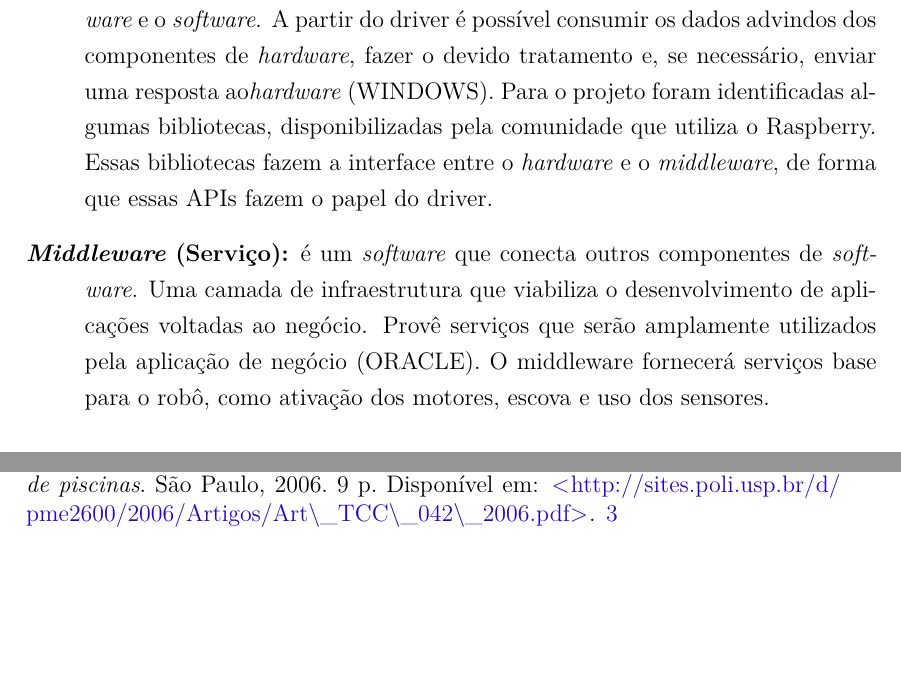
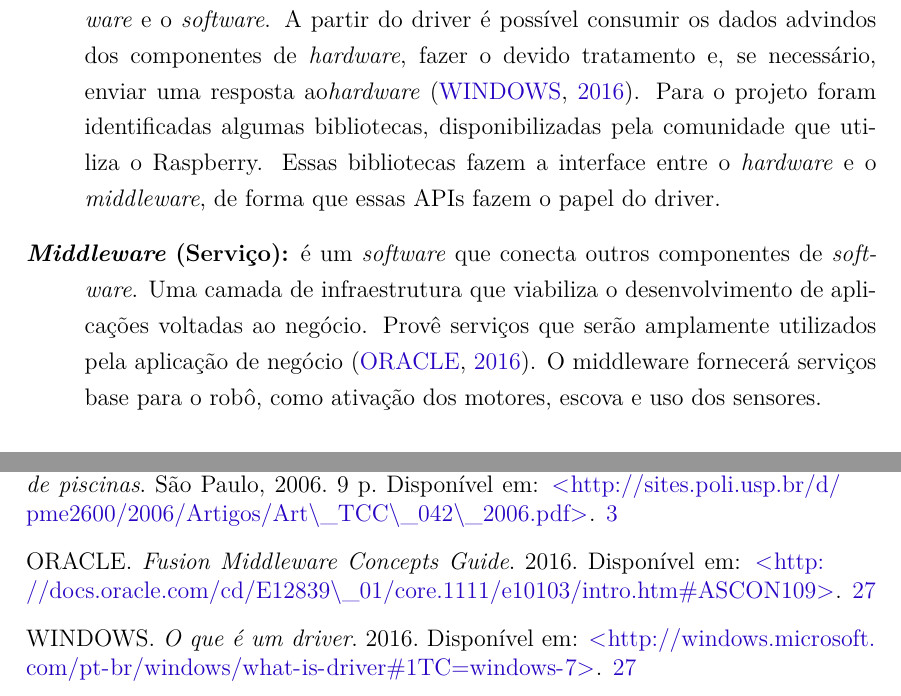
Before and after one commit to CleanPoolRobot/first-report, a LaTeX thesis (first-report.tex, which reads editable/proposal.tex): two parts of pages 27 and 32 of 32, joined at a grey line, cut so that both start at the same text, the shorter picture padded with empty space. Compiled offline with pdfLaTeX.

Commit message:
Adding references
Signed-off-by: TomazMartins <tomaz.r.martins@gmail.com>

```diff
--- a/editable/proposal.tex
+++ b/editable/proposal.tex
@@ -543,7 +543,7 @@ de alta tensão usando como chaves circuitos de baixa tensão, além disso os
 \item[\textit{Driver} GPIO:] O driver é um software que habilita a comunicação
 entre o \textit{hardware} e o \textit{software}. A partir do driver é possível consumir os
 dados advindos dos componentes de \textit{hardware}, fazer o devido tratamento e, se
-necessário, enviar uma resposta ao\textit{hardware} (WINDOWS). Para o projeto foram
+necessário, enviar uma resposta ao\textit{hardware} \cite{windows2016}. Para o projeto foram
 identificadas algumas bibliotecas, disponibilizadas pela comunidade que utiliza
 o Raspberry. Essas bibliotecas fazem a interface entre o \textit{hardware} e o
 \textit{middleware}, de forma que essas APIs fazem o papel do driver.
@@ -551,7 +551,7 @@ o Raspberry. Essas bibliotecas fazem a interface entre o \textit{hardware} e o
 \item[\textit{Middleware} (Serviço):] é um \textit{software} que conecta outros componentes
 de \textit{software}. Uma camada de infraestrutura que viabiliza o desenvolvimento de
 aplicações voltadas ao negócio. Provê serviços que serão amplamente utilizados
-pela aplicação de negócio (ORACLE). O middleware fornecerá serviços base para
+pela aplicação de negócio \cite{oracle2016}. O middleware fornecerá serviços base para
 o robô, como ativação dos motores, escova e uso dos sensores.
 \end{description}
 
```
